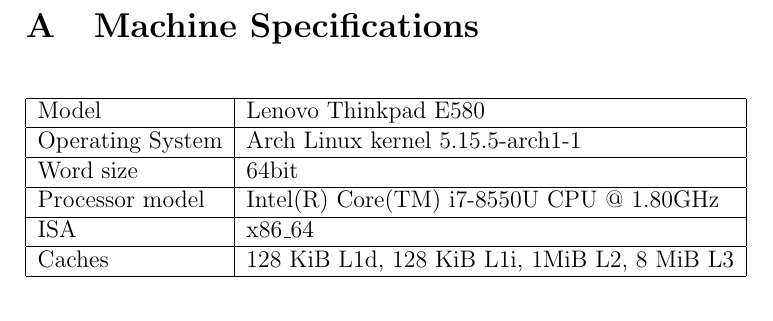
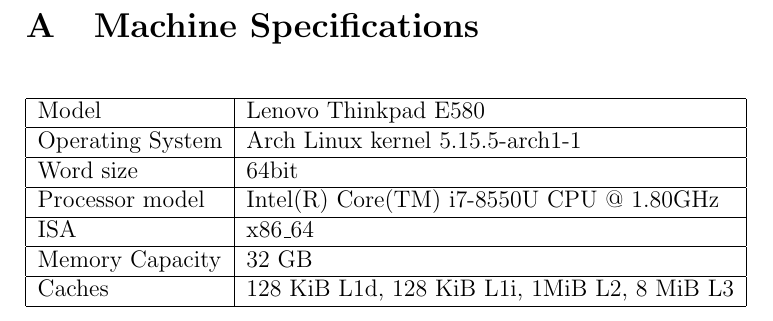
Before and after one commit to Snailed/bachelor-project, a LaTeX paper (main.tex, which reads appendix/main.tex): part of page 21 of 22, cut so that both start at the same text. Compiled offline with pdfLaTeX.

Commit message:
added row to spec table

```diff
--- a/appendix/main.tex
+++ b/appendix/main.tex
@@ -9,6 +9,7 @@
 \multicolumn{1}{|l|}{Word size}        & \multicolumn{1}{l|}{64bit}                                       \\ \hline
 \multicolumn{1}{|l|}{Processor model}  & \multicolumn{1}{l|}{Intel(R) Core(TM) i7-8550U CPU @ 1.80GHz}    \\ \hline
 \multicolumn{1}{|l|}{ISA}              & \multicolumn{1}{l|}{x86\_64}                                     \\ \hline
+\multicolumn{1}{|l|}{Memory Capacity}              & \multicolumn{1}{l|}{32 GB}                                     \\ \hline
 \multicolumn{1}{|l|}{Caches}           & \multicolumn{1}{l|}{128 KiB L1d, 128 KiB L1i, 1MiB L2, 8 MiB L3} \\ \hline
                                        &                                                                  \\
                                        &                                                                  \\
```
Also changed, not shown: main.pdf.
